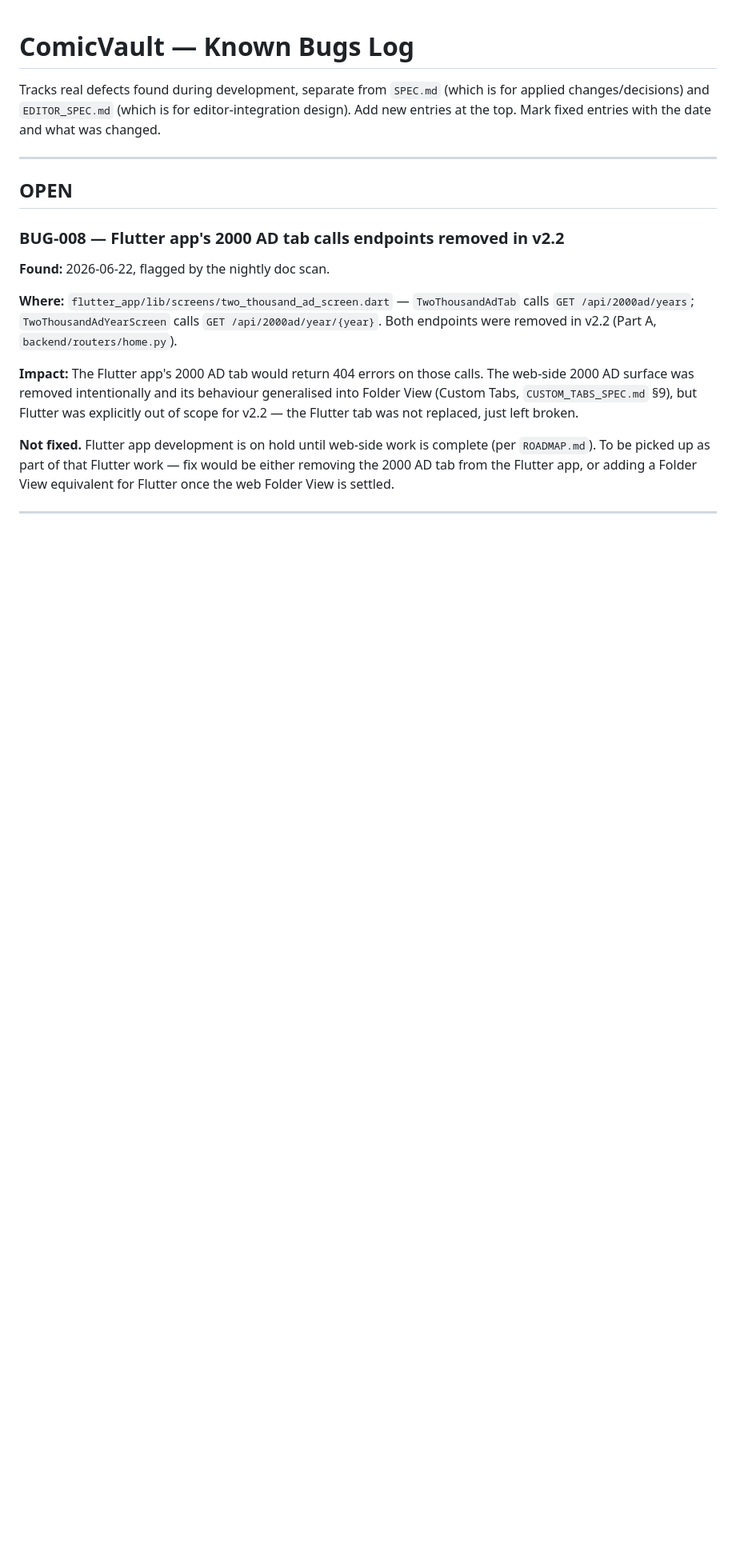
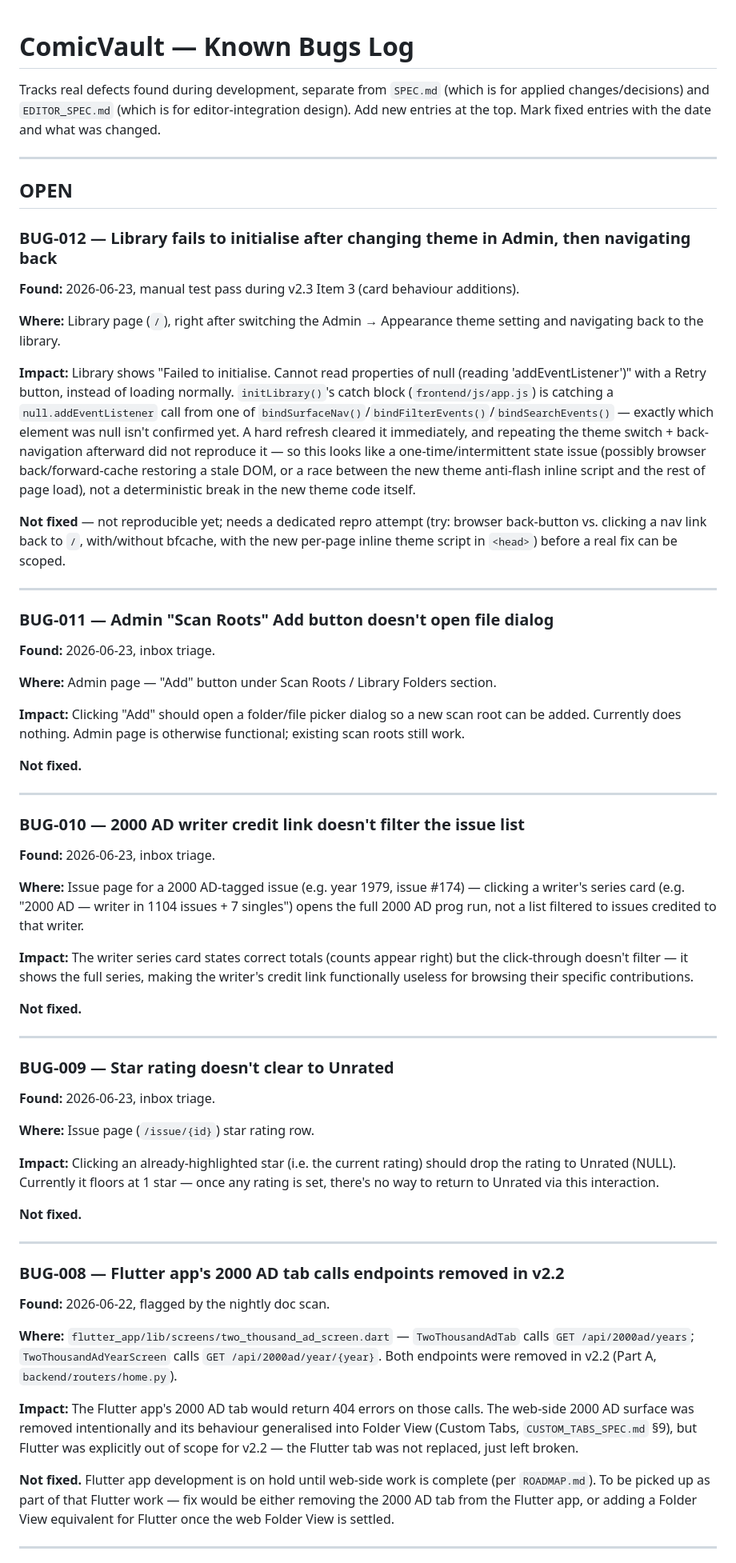
Before and after one commit to quixline/digib00age, a Markdown page: docs/BUGS.md, the part around the change. Shown at 80% size. Drawn GitHub-style; blank space fills up the shorter version.

Commit message:
Log BUG-012: library init fails after Admin theme switch + back-navigation
Caught during the Item 3 manual test pass — "Failed to initialise, Cannot
read properties of null (reading 'addEventListener')" after switching the
theme in Admin and navigating back to the library. Not reproducible on
retry; a hard refresh cleared it. Logged for later investigation rather than
chased now, since the cause isn't confirmed (likely bfcache or a load-order
race, not a deterministic break in the new theme code).

Co-Authored-By: Claude Sonnet 4.6 <noreply@anthropic.com>

```diff
--- a/docs/BUGS.md
+++ b/docs/BUGS.md
@@ -7,6 +7,73 @@ Add new entries at the top. Mark fixed entries with the date and what was change
 ---
 
 ## OPEN
+
+### BUG-012 — Library fails to initialise after changing theme in Admin, then navigating back
+
+**Found:** 2026-06-23, manual test pass during v2.3 Item 3 (card behaviour additions).
+
+**Where:** Library page (`/`), right after switching the Admin → Appearance theme
+setting and navigating back to the library.
+
+**Impact:** Library shows "Failed to initialise. Cannot read properties of null
+(reading 'addEventListener')" with a Retry button, instead of loading normally.
+`initLibrary()`'s catch block (`frontend/js/app.js`) is catching a `null.addEventListener`
+call from one of `bindSurfaceNav()`/`bindFilterEvents()`/`bindSearchEvents()` — exactly
+which element was null isn't confirmed yet. A hard refresh cleared it immediately, and
+repeating the theme switch + back-navigation afterward did not reproduce it — so this
+looks like a one-time/intermittent state issue (possibly browser back/forward-cache
+restoring a stale DOM, or a race between the new theme anti-flash inline script and
+the rest of page load), not a deterministic break in the new theme code itself.
+
+**Not fixed** — not reproducible yet; needs a dedicated repro attempt (try: browser
+back-button vs. clicking a nav link back to `/`, with/without bfcache, with the new
+per-page inline theme script in `<head>`) before a real fix can be scoped.
+
+---
+
+### BUG-011 — Admin "Scan Roots" Add button doesn't open file dialog
+
+**Found:** 2026-06-23, inbox triage.
+
+**Where:** Admin page — "Add" button under Scan Roots / Library Folders section.
+
+**Impact:** Clicking "Add" should open a folder/file picker dialog so a new scan root
+can be added. Currently does nothing. Admin page is otherwise functional; existing
+scan roots still work.
+
+**Not fixed.**
+
+---
+
+### BUG-010 — 2000 AD writer credit link doesn't filter the issue list
+
+**Found:** 2026-06-23, inbox triage.
+
+**Where:** Issue page for a 2000 AD-tagged issue (e.g. year 1979, issue #174) — clicking
+a writer's series card (e.g. "2000 AD — writer in 1104 issues + 7 singles") opens the
+full 2000 AD prog run, not a list filtered to issues credited to that writer.
+
+**Impact:** The writer series card states correct totals (counts appear right) but the
+click-through doesn't filter — it shows the full series, making the writer's credit
+link functionally useless for browsing their specific contributions.
+
+**Not fixed.**
+
+---
+
+### BUG-009 — Star rating doesn't clear to Unrated
+
+**Found:** 2026-06-23, inbox triage.
+
+**Where:** Issue page (`/issue/{id}`) star rating row.
+
+**Impact:** Clicking an already-highlighted star (i.e. the current rating) should drop
+the rating to Unrated (NULL). Currently it floors at 1 star — once any rating is set,
+there's no way to return to Unrated via this interaction.
+
+**Not fixed.**
+
+---
 
 ### BUG-008 — Flutter app's 2000 AD tab calls endpoints removed in v2.2
 
```
